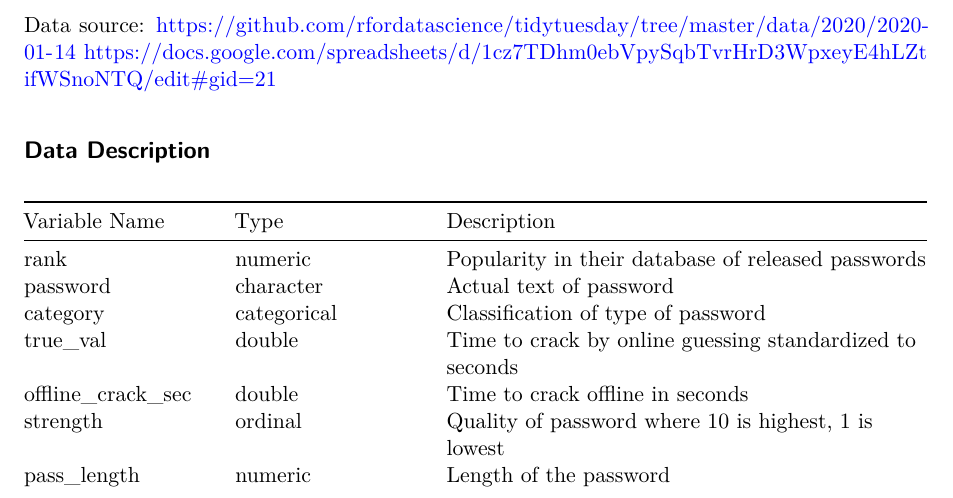
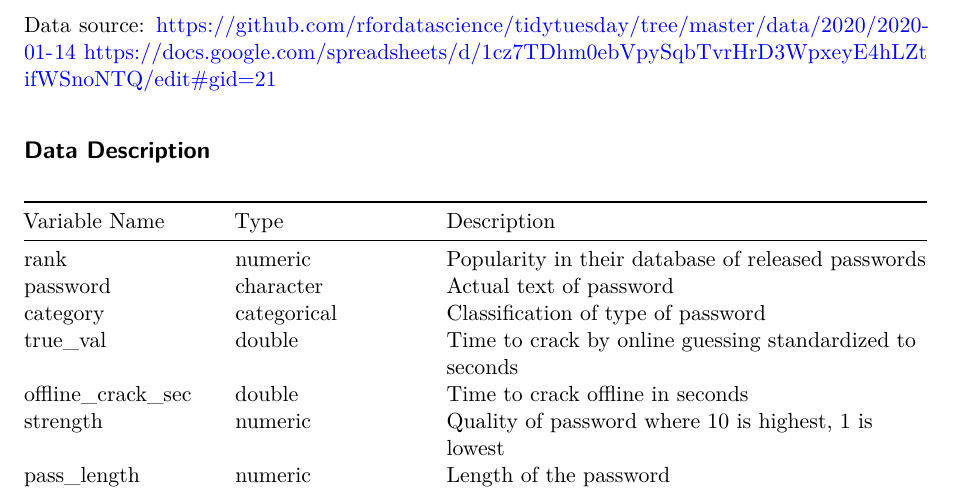
Before and after one commit to Za43/Password-Analysis, a Quarto document (hello.qmd): part of page 2 of 10, cut so that both start at the same text. Rendered offline with R 4.5, knitr and Pandoc in place of Quarto, then LaTeX, with nearby package versions; code that draws random numbers runs with fixed seeds of ours.

Commit message:
changed ordinal...

```diff
--- a/hello.qmd
+++ b/hello.qmd
@@ -73,7 +73,7 @@ Data source: https://github.com/rfordatascience/tidytuesday/tree/master/data/202
 | category          | categorical | Classification of type of password                               |
 | true_val          | double      | Time to crack by online guessing standardized to seconds         |
 | offline_crack_sec | double      | Time to crack offline in seconds                                 |
-| strength          | ordinal     | Quality of password where 10 is highest, 1 is lowest             |
+| strength          | numeric     | Quality of password where 10 is highest, 1 is lowest             |
 | pass_length       | numeric     | Length of the password                                           |
 | num_digits        | numeric     | Number of digits in the password                                 |
 | num_letters       | numeric     | Number of letters in the password                                |
```
Also changed, not shown: hello.pdf.
